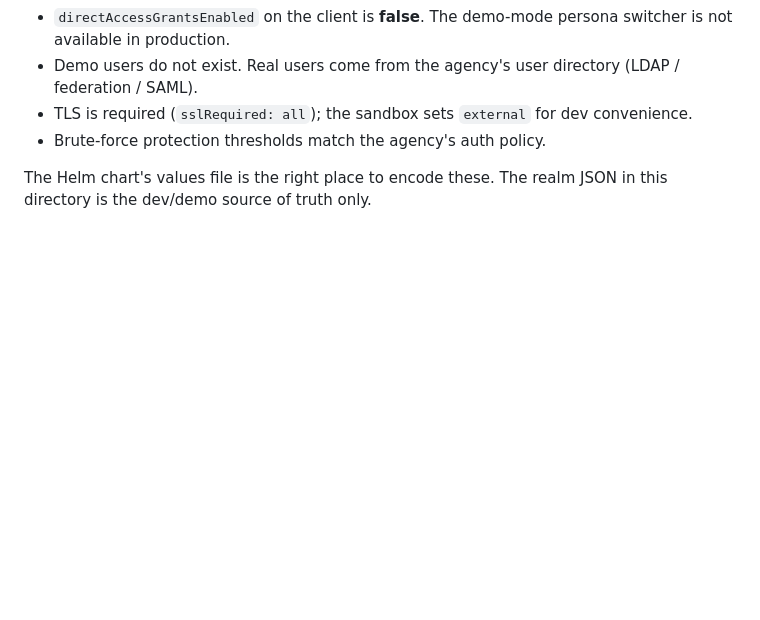
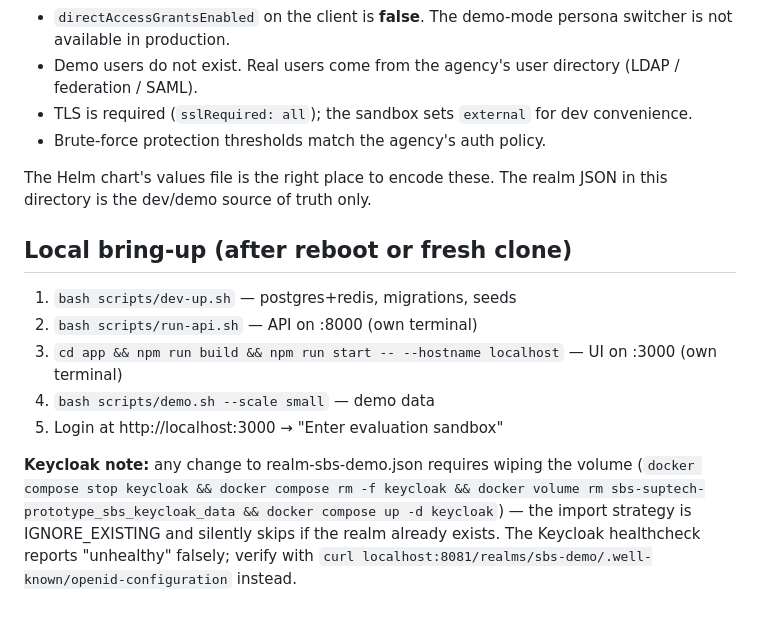
Before and after one commit to WBG-ITS-Innovation/sbs-peru-sandbox, a Markdown page: infra/keycloak/README.md, the part around the change. Drawn GitHub-style; blank space fills up the shorter version.

Commit message:
docs(keycloak): local bring-up + volume-wipe note

```diff
--- a/infra/keycloak/README.md
+++ b/infra/keycloak/README.md
@@ -92,3 +92,18 @@ sandbox realm in:
 
 The Helm chart's values file is the right place to encode these. The
 realm JSON in this directory is the dev/demo source of truth only.
+
+## Local bring-up (after reboot or fresh clone)
+
+1. `bash scripts/dev-up.sh`          — postgres+redis, migrations, seeds
+2. `bash scripts/run-api.sh`          — API on :8000 (own terminal)
+3. `cd app && npm run build && npm run start -- --hostname localhost`   — UI on :3000 (own terminal)
+4. `bash scripts/demo.sh --scale small`   — demo data
+5. Login at http://localhost:3000 → "Enter evaluation sandbox"
+
+**Keycloak note:** any change to realm-sbs-demo.json requires wiping the volume
+(`docker compose stop keycloak && docker compose rm -f keycloak && docker volume rm
+sbs-suptech-prototype_sbs_keycloak_data && docker compose up -d keycloak`) — the
+import strategy is IGNORE_EXISTING and silently skips if the realm already exists.
+The Keycloak healthcheck reports "unhealthy" falsely; verify with
+`curl localhost:8081/realms/sbs-demo/.well-known/openid-configuration` instead.
```
